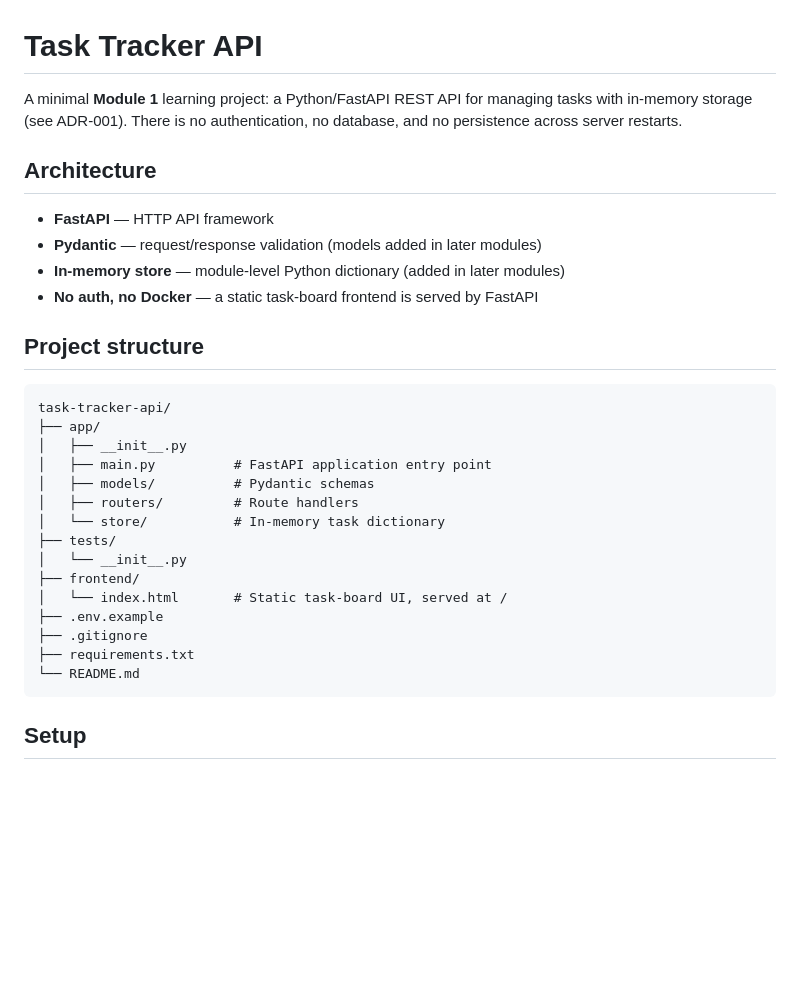
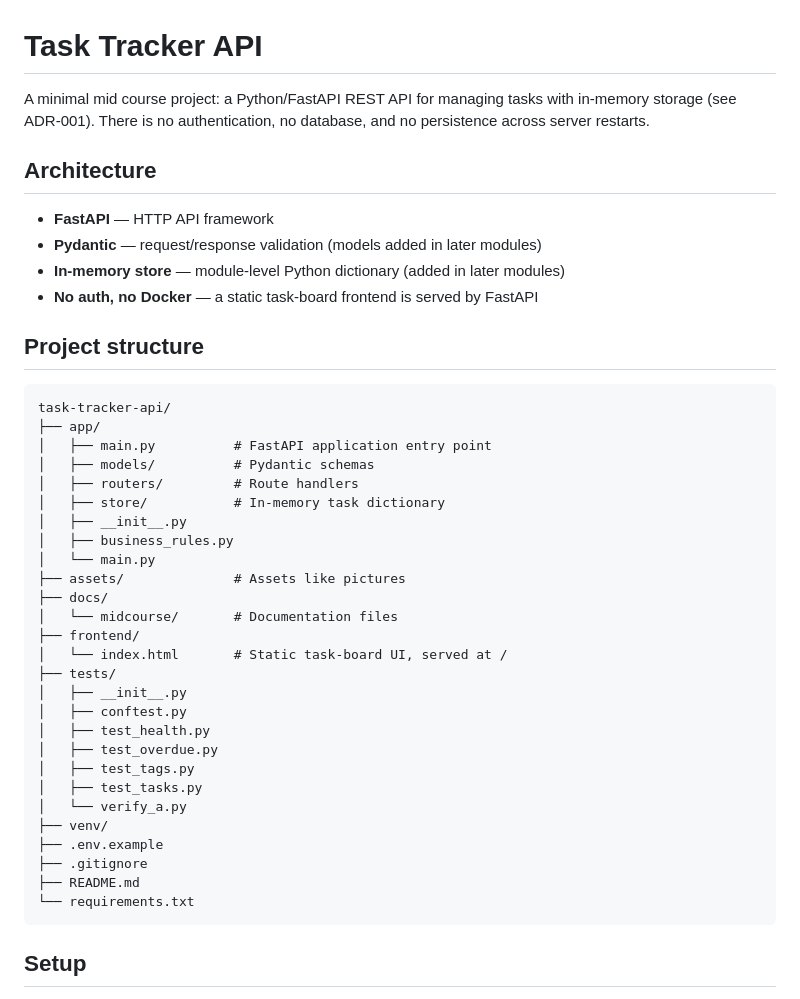
Before and after one commit to carrot03/task-tracker, a Markdown page: README.md, the part around the change. GitHub-like rendering; blank space fills up the shorter version.

Commit message:
chore: remove old file and update README file

````diff
--- a/README.md
+++ b/README.md
@@ -1,6 +1,6 @@
 # Task Tracker API
 
-A minimal **Module 1** learning project: a Python/FastAPI REST API for managing tasks with in-memory storage (see ADR-001). There is no authentication, no database, and no persistence across server restarts.
+A minimal mid course project: a Python/FastAPI REST API for managing tasks with in-memory storage (see ADR-001). There is no authentication, no database, and no persistence across server restarts.
 
 ## Architecture
 
@@ -14,19 +14,31 @@ A minimal **Module 1** learning project: a Python/FastAPI REST API for managing
 ```
 task-tracker-api/
 ├── app/
-│   ├── __init__.py
 │   ├── main.py          # FastAPI application entry point
 │   ├── models/          # Pydantic schemas
 │   ├── routers/         # Route handlers
-│   └── store/           # In-memory task dictionary
-├── tests/
-│   └── __init__.py
+│   ├── store/           # In-memory task dictionary
+│   ├── __init__.py
+│   ├── business_rules.py
+│   └── main.py
+├── assets/              # Assets like pictures
+├── docs/
+│   └── midcourse/       # Documentation files
 ├── frontend/
 │   └── index.html       # Static task-board UI, served at /
+├── tests/
+│   ├── __init__.py
+│   ├── conftest.py
+│   ├── test_health.py
+│   ├── test_overdue.py
+│   ├── test_tags.py
+│   ├── test_tasks.py
+│   └── verify_a.py
+├── venv/
 ├── .env.example
 ├── .gitignore
-├── requirements.txt
-└── README.md
+├── README.md
+└── requirements.txt
 ```
 
 ## Setup
````
Also changed, not shown: PROMPT_LOG.md (deleted, +0 -288 lines).
